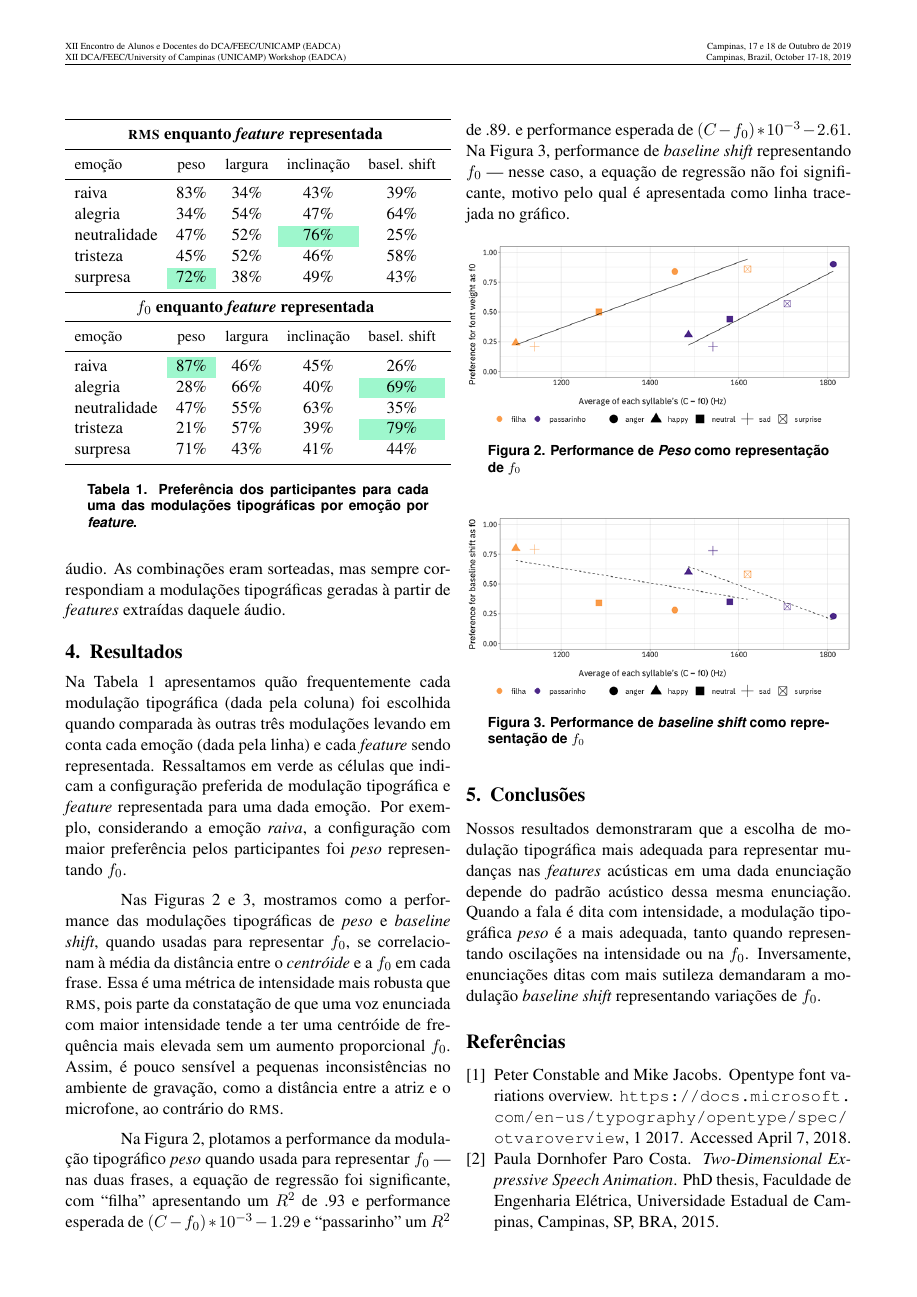
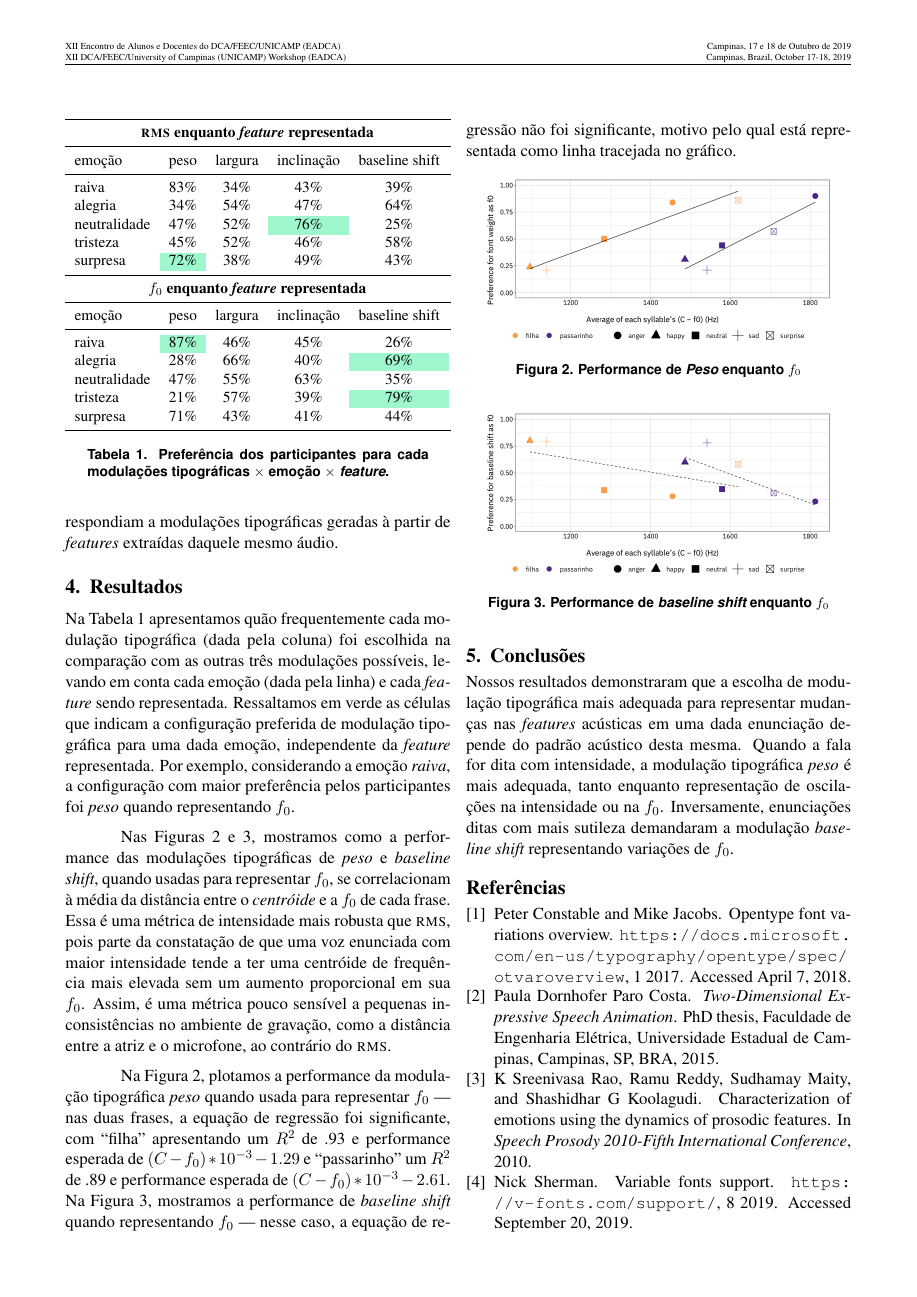
Before and after one commit to caluap/EADCA-2019, a LaTeX paper (template_EADCA_2019.tex): page 2 of 3 before the commit and page 2 of 2 after it. Compiled offline with pdfLaTeX.

Commit message:
making it all fit in 2 pages

```diff
--- a/template_EADCA_2019.tex
+++ b/template_EADCA_2019.tex
@@ -72,21 +72,22 @@
   \section{Metodologia}
   \label{sec:metodologia}
 
- Criamos uma avaliação online para medir a preferência dos participantes por cada uma das modulações tipográficas quando usadas para representar as {\itshape features} prosódicas em cada uma das frases escolhidas. Estas vieram de um corpus de fala descrito emr \cite{pdpcosta2015} no qual frases semanticamente neutras\footnote{{\itshape Filha, rúcula para a pata} e {\itshape Passarinho, cuidado com a asa.}} eram enunciadas por uma atriz que buscava representar diferentes emoções --- no nosso caso, raiva, alegria, neutralidade, tristeza e surpresa. Durante 30 rodadas, os participantes ouviam uma versão de uma das frases para, em seguida, escolher entre duas possíveis representações tipográficas qual melhor condizia com o áudio. As combinações eram sorteadas, mas sempre correspondiam a modulações tipográficas geradas à partir de {\itshape features} extraídas daquele áudio.
+ Criamos uma avaliação online para medir a preferência dos participantes por cada uma das modulações tipográficas quando usadas para representar as {\itshape features} prosódicas em cada uma das frases escolhidas. Estas vieram de um corpus de fala descrito em \cite{pdpcosta2015} no qual frases semanticamente neutras\footnote{{\itshape Filha, rúcula para a pata} e {\itshape Passarinho, cuidado com a asa.}} eram ditas por uma atriz que as buscava enunciar sob diferentes emoções --- no nosso caso, raiva, alegria, neutralidade, tristeza e surpresa. Em 30 rodadas, os participantes ouviam uma versão de uma das frases para, em seguida, escolher entre duas possíveis representações tipográficas qual melhor condizia com esse áudio. As combinações eram sorteadas, mas sempre correspondiam a modulações tipográficas geradas à partir de {\itshape features} extraídas daquele mesmo áudio.
 
 
 
 \section{Resultados}
   \label{sec:resultados}
 
-  Na Tabela~\ref{tab:type_perf} apresentamos quão frequentemente cada modulação tipográfica (dada pela coluna) foi escolhida quando comparada às outras três modulações levando em conta cada emoção (dada pela linha) e cada {\itshape feature} sendo representada. Ressaltamos em verde as células que indicam a configuração preferida de modulação tipográfica e {\itshape feature} representada para uma dada emoção. Por exemplo, considerando a emoção {\itshape raiva}, a configuração com maior preferência pelos participantes foi {\itshape peso} representando $f_0$.
+  Na Tabela~\ref{tab:type_perf} apresentamos quão frequentemente cada modulação tipográfica (dada pela coluna) foi escolhida na comparação com as outras três modulações possíveis, levando em conta cada emoção (dada pela linha) e cada {\itshape feature} sendo representada. Ressaltamos em verde as células que indicam a configuração preferida de modulação tipográfica para uma dada emoção, independente da {\itshape feature} representada. Por exemplo, considerando a emoção {\itshape raiva}, a configuração com maior preferência pelos participantes foi {\itshape peso} quando representando $f_0$.
 
 \begin{table}
+    \small
     \begin{tabular*}{\linewidth}{lcccc}
         \toprule
         \multicolumn{5}{c}{ \textbf{\textsc{rms} enquanto {\itshape feature} representada} }     \\
         \midrule
-        \small{emoção} & \small{peso} & \small{largura} & \small{inclinação} & \small{basel. shift}  \\
+        emoção & peso & largura & inclinação & baseline shift  \\
         \midrule
         raiva           & 83\% & 34\% & 43\% & 39\% \\
         alegria         & 34\% & 54\% & 47\% & 64\% \\
@@ -96,7 +97,7 @@
         \midrule
         \multicolumn{5}{c}{ \textbf{$f_0$ enquanto {\itshape feature} representada} }      \\
         \midrule
-        \small{emoção} & \small{peso} & \small{largura} & \small{inclinação} & \small{basel. shift}  \\
+        emoção & peso & largura & inclinação & baseline shift  \\
         \midrule
         raiva           & \cellcolor[HTML]{9ef7cd}87\% & 46\% & 45\% & 26\% \\
         alegria         & 28\% & 66\% & 40\% & \cellcolor[HTML]{9ef7cd}69\% \\
@@ -105,32 +106,32 @@
         surpresa        & 71\% & 43\% & 41\% & 44\% \\
         \bottomrule
     \end{tabular*}
-    \caption{Preferência dos participantes para cada uma das modulações tipográficas por emoção por {\itshape feature}. }
+    \caption{Preferência dos participantes para cada modulações tipográficas $\times$ emoção $\times$ {\itshape feature}. }
     \label{tab:type_perf}
 \end{table}
 
-  Nas Figuras~\ref{fig:font_weight_as_f0} e \ref{fig:baseline_shift_as_f0}, mostramos como a performance das modulações tipográficas de {\itshape peso} e {\itshape baseline shift}, quando usadas para representar $f_0$, se correlacionam à média da distância entre o {\itshape centróide} e a $f_0$ em cada frase. Essa é uma métrica de intensidade mais robusta que \textsc{rms}, pois parte da constatação de que uma voz enunciada com maior intensidade tende a ter uma centróide de frequência mais elevada sem um aumento proporcional $f_0$. Assim, é pouco sensível a pequenas inconsistências no ambiente de gravação, como a distância entre a atriz e o microfone, ao contrário do \textsc{rms}.
+  Nas Figuras~\ref{fig:font_weight_as_f0} e \ref{fig:baseline_shift_as_f0}, mostramos como a performance das modulações tipográficas de {\itshape peso} e {\itshape baseline shift}, quando usadas para representar $f_0$, se correlacionam à média da distância entre o {\itshape centróide} e a $f_0$ de cada frase. Essa é uma métrica de intensidade mais robusta que \textsc{rms}, pois parte da constatação de que uma voz enunciada com maior intensidade tende a ter uma centróide de frequência mais elevada sem um aumento proporcional em sua $f_0$. Assim, é uma métrica pouco sensível a pequenas inconsistências no ambiente de gravação, como a distância entre a atriz e o microfone, ao contrário do \textsc{rms}.
 
-  Na Figura~\ref{fig:font_weight_as_f0}, plotamos a performance da modulação tipográfico {\itshape peso} quando usada para representar $f_0$ --- nas duas frases, a equação de regressão foi significante, com ``filha'' apresentando um $R^2$ de .93 e performance esperada de $(C-f_0) * 10^{-3} - 1.29$ e ``passarinho'' um $R^2$ de .89. e performance esperada de $(C-f_0) * 10^{-3} - 2.61$. Na Figura~\ref{fig:baseline_shift_as_f0}, performance de {\itshape baseline shift} representando $f_0$ --- nesse caso, a equação de regressão não foi significante, motivo pelo qual é apresentada como linha tracejada no gráfico.
+  Na Figura~\ref{fig:font_weight_as_f0}, plotamos a performance da modulação tipográfica {\itshape peso} quando usada para representar $f_0$ --- nas duas frases, a equação de regressão foi significante, com ``filha'' apresentando um $R^2$ de .93 e performance esperada de $(C-f_0) * 10^{-3} - 1.29$ e ``passarinho'' um $R^2$ de .89 e performance esperada de $(C-f_0) * 10^{-3} - 2.61$. Na Figura~\ref{fig:baseline_shift_as_f0}, mostramos a performance de {\itshape baseline shift} quando representando $f_0$ --- nesse caso, a equação de regressão não foi significante, motivo pelo qual está representada como linha tracejada no gráfico.
 
 \begin{figure}[H]
      {\centering
-\includegraphics[width=\linewidth]{fig/font_weight_as_pitch.png}
-     \caption{Performance de {\itshape Peso} como representação de $f_0$}
+\includegraphics[width=0.9\linewidth]{fig/font_weight_as_pitch.png}
+     \caption{Performance de {\itshape Peso} enquanto $f_0$}
      \label{fig:font_weight_as_f0}\par}
 \end{figure}
 
 \begin{figure}[H]
      {\centering
-\includegraphics[width=\linewidth]{fig/baseline_shift_as_pitch.png}
-     \caption{Performance de {\itshape baseline shift} como representação de $f_0$}
+\includegraphics[width=0.9\linewidth]{fig/baseline_shift_as_pitch.png}
+     \caption{Performance de {\itshape baseline shift} enquanto $f_0$}
      \label{fig:baseline_shift_as_f0}\par}
 \end{figure}
 
 \section{Conclus\~{o}es}
   \label{sec:conclusoes}
 
-  Nossos resultados demonstraram que a escolha de modulação tipográfica mais adequada para representar mudanças nas {\itshape features} acústicas em uma dada enunciação depende do padrão acústico dessa mesma enunciação. Quando a fala é dita com intensidade, a modulação tipográfica {\itshape peso} é a mais adequada, tanto quando representando oscilações na intensidade ou na $f_0$. Inversamente, enunciações ditas com mais sutileza demandaram a modulação {\itshape baseline shift} representando variações de $f_0$.
+  Nossos resultados demonstraram que a escolha de modulação tipográfica mais adequada para representar mudanças nas {\itshape features} acústicas em uma dada enunciação depende do padrão acústico desta mesma. Quando a fala for dita com intensidade, a modulação tipográfica {\itshape peso} é mais adequada, tanto enquanto representação de oscilações na intensidade ou na $f_0$. Inversamente, enunciações ditas com mais sutileza demandaram a modulação {\itshape baseline shift} representando variações de $f_0$.
 
 %%%%%%%%%%%%%%%%%%%%%%%%%%%%%%%%%%%%%%%%%%%%%%%%%%%%%%%%%%%%%%%%%%%%%%%%%%%%%
   \bibliographystyle{plain}
```
Also changed, not shown: fig/mod2.png (added), template_EADCA_2019.tex (8 more changed lines).
